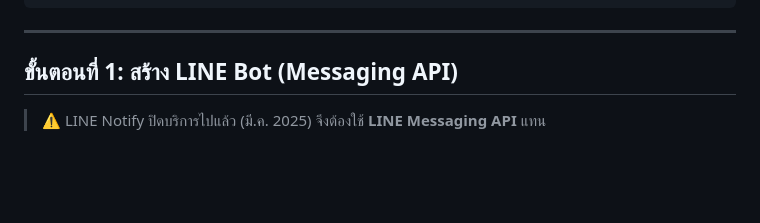
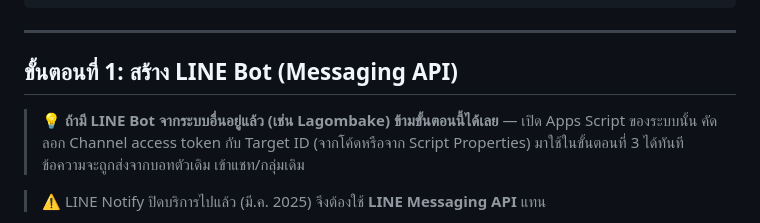
Before and after one commit to imsummerr/malanadaengstock, a Markdown page: google-apps-script/README.md, the part around the change. Rendered like a GitHub page; blank space fills up the shorter version.

Commit message:
docs: เพิ่มวิธีใช้ LINE Bot เดิมจากระบบอื่น (เช่น Lagombake) ซ้ำได้
Co-Authored-By: Claude Fable 5 <noreply@anthropic.com>
Claude-Session: https://claude.ai/code/session_01Qj9JFE1Lpg5RjapmfPXWNE

```diff
--- a/google-apps-script/README.md
+++ b/google-apps-script/README.md
@@ -52,6 +52,8 @@
 ---
 
 ## ขั้นตอนที่ 1: สร้าง LINE Bot (Messaging API)
+
+> 💡 **ถ้ามี LINE Bot จากระบบอื่นอยู่แล้ว (เช่น Lagombake) ข้ามขั้นตอนนี้ได้เลย** — เปิด Apps Script ของระบบนั้น คัดลอก Channel access token กับ Target ID (จากโค้ดหรือจาก Script Properties) มาใช้ในขั้นตอนที่ 3 ได้ทันที ข้อความจะถูกส่งจากบอทตัวเดิม เข้าแชท/กลุ่มเดิม
 
 > ⚠️ LINE Notify ปิดบริการไปแล้ว (มี.ค. 2025) จึงต้องใช้ **LINE Messaging API** แทน
 
```
